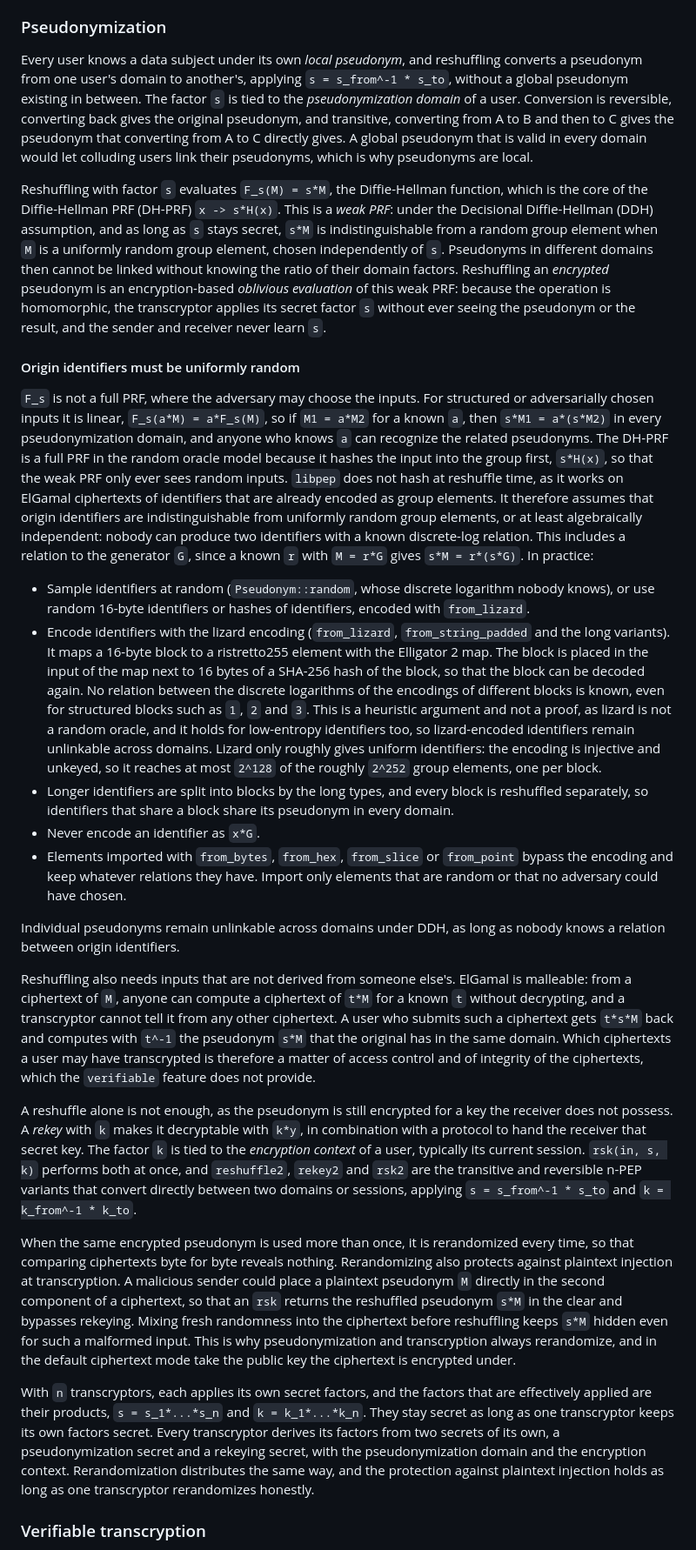
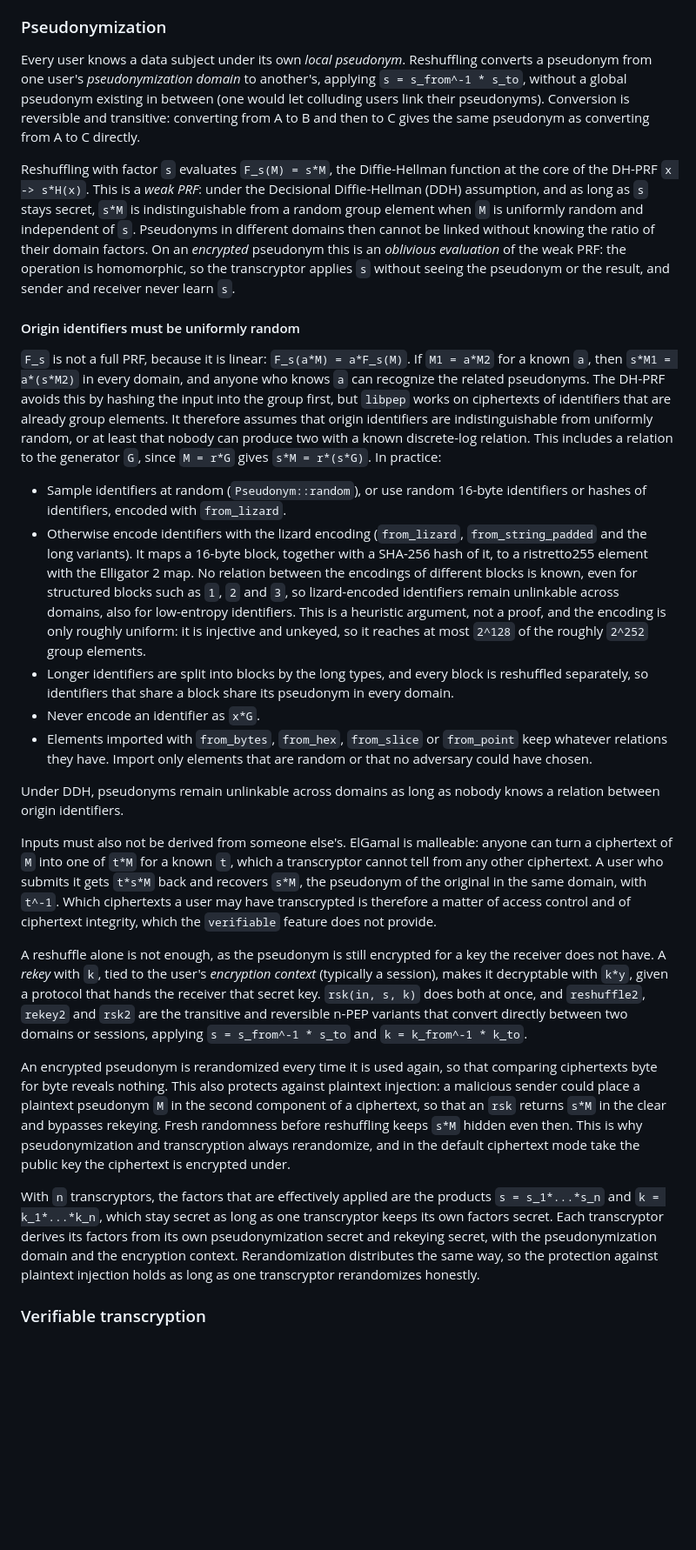
Before and after one commit to NOLAI/libpep, a Markdown page: README.md, the part around one of its changes. Shown at 87% size. Drawn GitHub-style; blank space fills up the shorter version.

```diff
--- a/README.md
+++ b/README.md
@@ -135,60 +156,53 @@ Pseudonymization only protects against identification through identifiers: the s
 
 ### Pseudonymization
 
-Every user knows a data subject under its own *local pseudonym*, and reshuffling converts a pseudonym from one user's domain to another's, applying `s = s_from^-1 * s_to`, without a global pseudonym existing in between.
-The factor `s` is tied to the *pseudonymization domain* of a user.
-Conversion is reversible, converting back gives the original pseudonym, and transitive, converting from A to B and then to C gives the pseudonym that converting from A to C directly gives.
-A global pseudonym that is valid in every domain would let colluding users link their pseudonyms, which is why pseudonyms are local.
+Every user knows a data subject under its own *local pseudonym*.
+Reshuffling converts a pseudonym from one user's *pseudonymization domain* to another's, applying `s = s_from^-1 * s_to`, without a global pseudonym existing in between (one would let colluding users link their pseudonyms).
+Conversion is reversible and transitive: converting from A to B and then to C gives the same pseudonym as converting from A to C directly.
 
-Reshuffling with factor `s` evaluates `F_s(M) = s*M`, the Diffie-Hellman function, which is the core of the Diffie-Hellman PRF (DH-PRF) `x -> s*H(x)`.
-This is a *weak PRF*: under the Decisional Diffie-Hellman (DDH) assumption, and as long as `s` stays secret, `s*M` is indistinguishable from a random group element when `M` is a uniformly random group element, chosen independently of `s`.
+Reshuffling with factor `s` evaluates `F_s(M) = s*M`, the Diffie-Hellman function at the core of the DH-PRF `x -> s*H(x)`.
+This is a *weak PRF*: under the Decisional Diffie-Hellman (DDH) assumption, and as long as `s` stays secret, `s*M` is indistinguishable from a random group element when `M` is uniformly random and independent of `s`.
 Pseudonyms in different domains then cannot be linked without knowing the ratio of their domain factors.
-Reshuffling an *encrypted* pseudonym is an encryption-based *oblivious evaluation* of this weak PRF: because the operation is homomorphic, the transcryptor applies its secret factor `s` without ever seeing the pseudonym or the result, and the sender and receiver never learn `s`.
+On an *encrypted* pseudonym this is an *oblivious evaluation* of the weak PRF: the operation is homomorphic, so the transcryptor applies `s` without seeing the pseudonym or the result, and sender and receiver never learn `s`.
 
 #### Origin identifiers must be uniformly random
 
-`F_s` is not a full PRF, where the adversary may choose the inputs.
-For structured or adversarially chosen inputs it is linear, `F_s(a*M) = a*F_s(M)`, so if `M1 = a*M2` for a known `a`, then `s*M1 = a*(s*M2)` in every pseudonymization domain, and anyone who knows `a` can recognize the related pseudonyms.
-The DH-PRF is a full PRF in the random oracle model because it hashes the input into the group first, `s*H(x)`, so that the weak PRF only ever sees random inputs.
-`libpep` does not hash at reshuffle time, as it works on ElGamal ciphertexts of identifiers that are already encoded as group elements.
-It therefore assumes that origin identifiers are indistinguishable from uniformly random group elements, or at least algebraically independent: nobody can produce two identifiers with a known discrete-log relation.
-This includes a relation to the generator `G`, since a known `r` with `M = r*G` gives `s*M = r*(s*G)`.
+`F_s` is not a full PRF, because it is linear: `F_s(a*M) = a*F_s(M)`.
+If `M1 = a*M2` for a known `a`, then `s*M1 = a*(s*M2)` in every domain, and anyone who knows `a` can recognize the related pseudonyms.
+The DH-PRF avoids this by hashing the input into the group first, but `libpep` works on ciphertexts of identifiers that are already group elements.
+It therefore assumes that origin identifiers are indistinguishable from uniformly random, or at least that nobody can produce two with a known discrete-log relation.
+This includes a relation to the generator `G`, since `M = r*G` gives `s*M = r*(s*G)`.
 In practice:
 
-- Sample identifiers at random (`Pseudonym::random`, whose discrete logarithm nobody knows), or use random 16-byte identifiers or hashes of identifiers, encoded with `from_lizard`.
-- Encode identifiers with the lizard encoding (`from_lizard`, `from_string_padded` and the long variants).
-  It maps a 16-byte block to a ristretto255 element with the Elligator 2 map.
-  The block is placed in the input of the map next to 16 bytes of a SHA-256 hash of the block, so that the block can be decoded again.
-  No relation between the discrete logarithms of the encodings of different blocks is known, even for structured blocks such as `1`, `2` and `3`.
-  This is a heuristic argument and not a proof, as lizard is not a random oracle, and it holds for low-entropy identifiers too, so lizard-encoded identifiers remain unlinkable across domains.
-  Lizard only roughly gives uniform identifiers: the encoding is injective and unkeyed, so it reaches at most `2^128` of the roughly `2^252` group elements, one per block.
+- Sample identifiers at random (`Pseudonym::random`), or use random 16-byte identifiers or hashes of identifiers, encoded with `from_lizard`.
+- Otherwise encode identifiers with the lizard encoding (`from_lizard`, `from_string_padded` and the long variants).
+  It maps a 16-byte block, together with a SHA-256 hash of it, to a ristretto255 element with the Elligator 2 map.
+  No relation between the encodings of different blocks is known, even for structured blocks such as `1`, `2` and `3`, so lizard-encoded identifiers remain unlinkable across domains, also for low-entropy identifiers.
+  This is a heuristic argument, not a proof, and the encoding is only roughly uniform: it is injective and unkeyed, so it reaches at most `2^128` of the roughly `2^252` group elements.
 - Longer identifiers are split into blocks by the long types, and every block is reshuffled separately, so identifiers that share a block share its pseudonym in every domain.
 - Never encode an identifier as `x*G`.
-- Elements imported with `from_bytes`, `from_hex`, `from_slice` or `from_point` bypass the encoding and keep whatever relations they have.
+- Elements imported with `from_bytes`, `from_hex`, `from_slice` or `from_point` keep whatever relations they have.
   Import only elements that are random or that no adversary could have chosen.
 
-Individual pseudonyms remain unlinkable across domains under DDH, as long as nobody knows a relation between origin identifiers.
+Under DDH, pseudonyms remain unlinkable across domains as long as nobody knows a relation between origin identifiers.
 
-Reshuffling also needs inputs that are not derived from someone else's.
-ElGamal is malleable: from a ciphertext of `M`, anyone can compute a ciphertext of `t*M` for a known `t` without decrypting, and a transcryptor cannot tell it from any other ciphertext.
-A user who submits such a ciphertext gets `t*s*M` back and computes with `t^-1` the pseudonym `s*M` that the original has in the same domain.
-Which ciphertexts a user may have transcrypted is therefore a matter of access control and of integrity of the ciphertexts, which the `verifiable` feature does not provide.
+Inputs must also not be derived from someone else's.
+ElGamal is malleable: anyone can turn a ciphertext of `M` into one of `t*M` for a known `t`, which a transcryptor cannot tell from any other ciphertext.
+A user who submits it gets `t*s*M` back and recovers `s*M`, the pseudonym of the original in the same domain, with `t^-1`.
+Which ciphertexts a user may have transcrypted is therefore a matter of access control and of ciphertext integrity, which the `verifiable` feature does not provide.
 
-A reshuffle alone is not enough, as the pseudonym is still encrypted for a key the receiver does not possess.
-A *rekey* with `k` makes it decryptable with `k*y`, in combination with a protocol to hand the receiver that secret key.
-The factor `k` is tied to the *encryption context* of a user, typically its current session.
-`rsk(in, s, k)` performs both at once, and `reshuffle2`, `rekey2` and `rsk2` are the transitive and reversible n-PEP variants that convert directly between two domains or sessions, applying `s = s_from^-1 * s_to` and `k = k_from^-1 * k_to`.
+A reshuffle alone is not enough, as the pseudonym is still encrypted for a key the receiver does not have.
+A *rekey* with `k`, tied to the user's *encryption context* (typically a session), makes it decryptable with `k*y`, given a protocol that hands the receiver that secret key.
+`rsk(in, s, k)` does both at once, and `reshuffle2`, `rekey2` and `rsk2` are the transitive and reversible n-PEP variants that convert directly between two domains or sessions, applying `s = s_from^-1 * s_to` and `k = k_from^-1 * k_to`.
 
-When the same encrypted pseudonym is used more than once, it is rerandomized every time, so that comparing ciphertexts byte for byte reveals nothing.
-Rerandomizing also protects against plaintext injection at transcryption.
-A malicious sender could place a plaintext pseudonym `M` directly in the second component of a ciphertext, so that an `rsk` returns the reshuffled pseudonym `s*M` in the clear and bypasses rekeying.
-Mixing fresh randomness into the ciphertext before reshuffling keeps `s*M` hidden even for such a malformed input.
+An encrypted pseudonym is rerandomized every time it is used again, so that comparing ciphertexts byte for byte reveals nothing.
+This also protects against plaintext injection: a malicious sender could place a plaintext pseudonym `M` in the second component of a ciphertext, so that an `rsk` returns `s*M` in the clear and bypasses rekeying.
+Fresh randomness before reshuffling keeps `s*M` hidden even then.
 This is why pseudonymization and transcryption always rerandomize, and in the default ciphertext mode take the public key the ciphertext is encrypted under.
 
-With `n` transcryptors, each applies its own secret factors, and the factors that are effectively applied are their products, `s = s_1*...*s_n` and `k = k_1*...*k_n`.
-They stay secret as long as one transcryptor keeps its own factors secret.
-Every transcryptor derives its factors from two secrets of its own, a pseudonymization secret and a rekeying secret, with the pseudonymization domain and the encryption context.
-Rerandomization distributes the same way, and the protection against plaintext injection holds as long as one transcryptor rerandomizes honestly.
+With `n` transcryptors, the factors that are effectively applied are the products `s = s_1*...*s_n` and `k = k_1*...*k_n`, which stay secret as long as one transcryptor keeps its own factors secret.
+Each transcryptor derives its factors from its own pseudonymization secret and rekeying secret, with the pseudonymization domain and the encryption context.
+Rerandomization distributes the same way, so the protection against plaintext injection holds as long as one transcryptor rerandomizes honestly.
 
 ### Verifiable transcryption
 
```
Also changed, not shown: other parts of README.md (+49 -14 lines).
